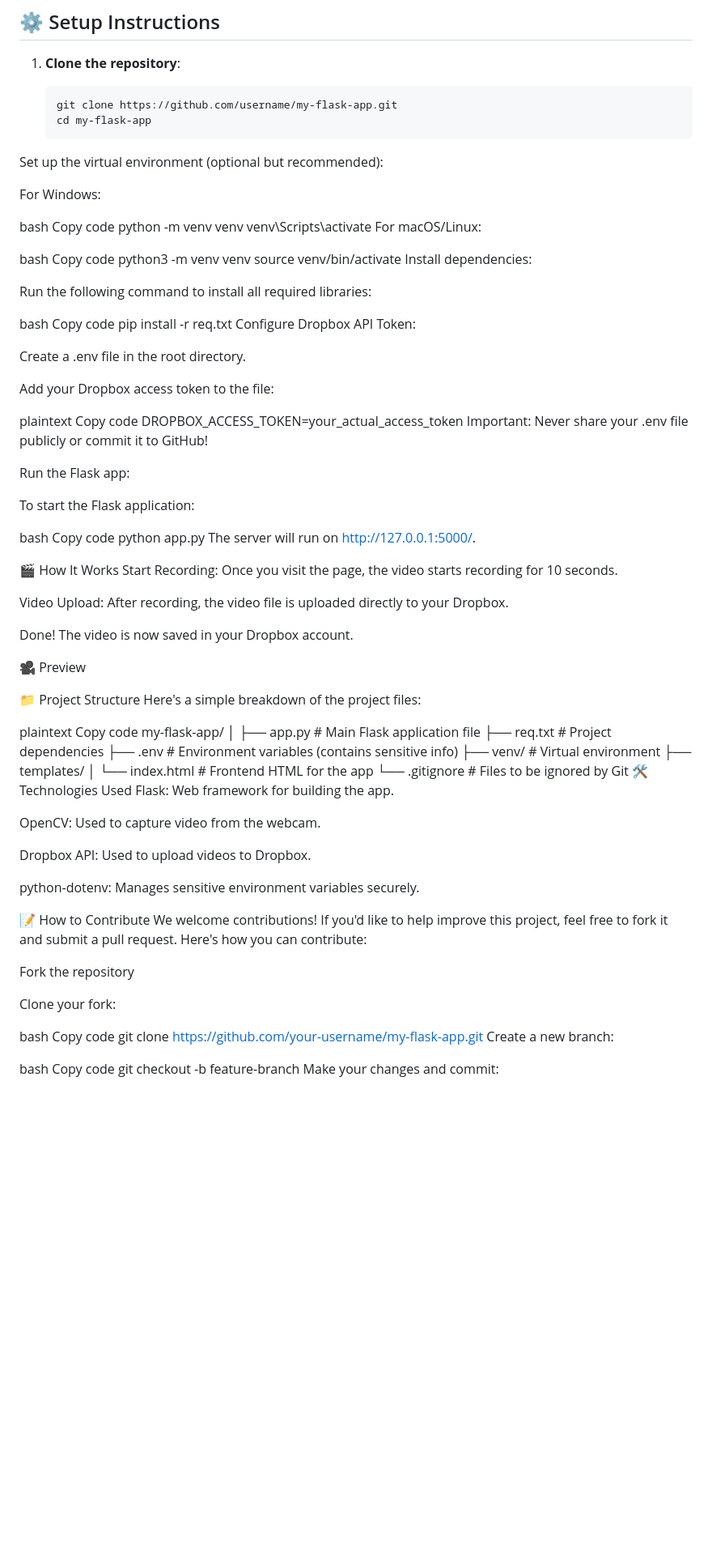
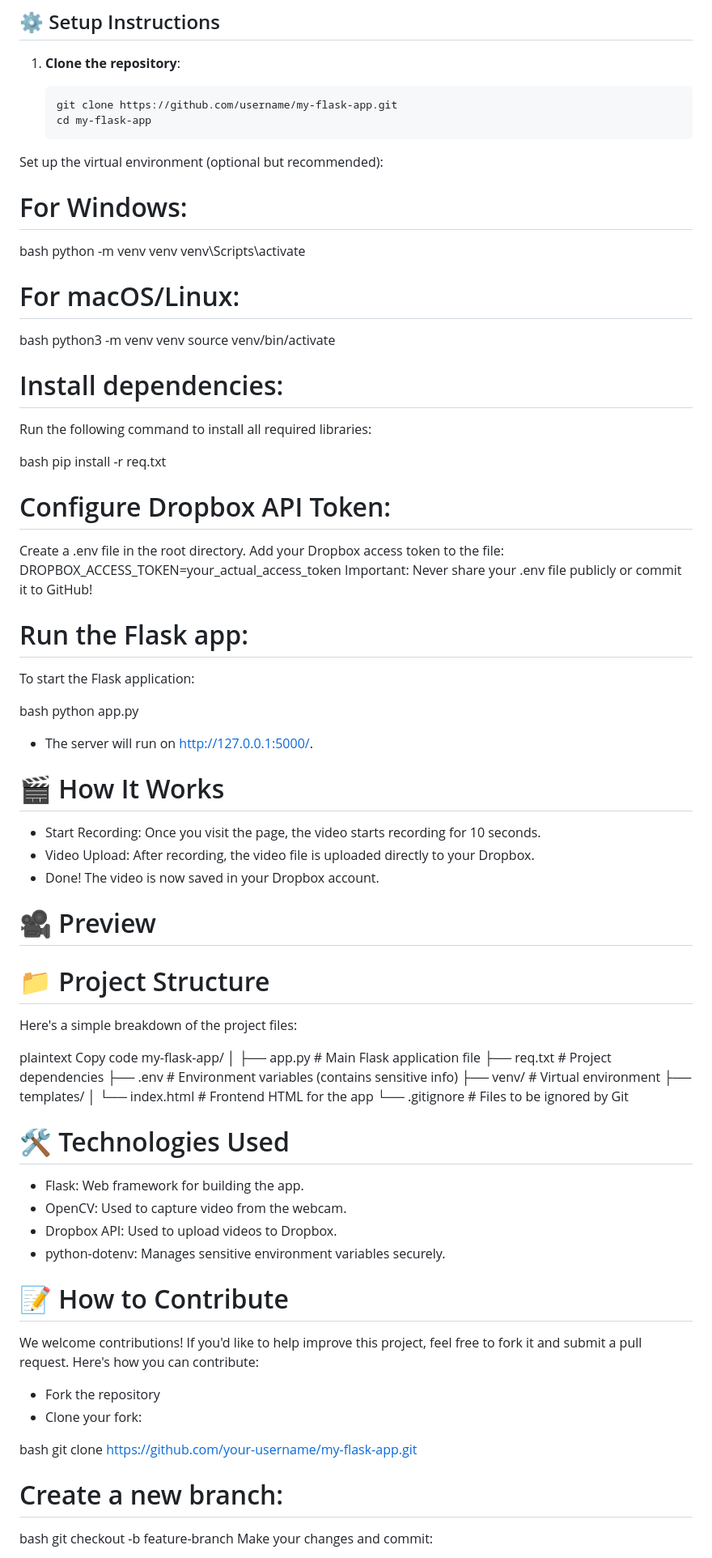
Before and after one commit to thecallmeBilalAshiq/WebcamAccess_withoutPermission, a Markdown page: README.md, the part around one of its changes. Shown at 81% size. Rendered like a GitHub page; blank space fills up the shorter version.

```diff
--- a/README.md
+++ b/README.md
@@ -25,55 +23,46 @@ Before you begin, ensure you have the following installed:
    cd my-flask-app
 Set up the virtual environment (optional but recommended):
 
-For Windows:
-
+# For Windows:
 bash
-Copy code
 python -m venv venv
 venv\Scripts\activate
-For macOS/Linux:
 
+
+# For macOS/Linux:
 bash
-Copy code
 python3 -m venv venv
 source venv/bin/activate
-Install dependencies:
 
+# Install dependencies:
 Run the following command to install all required libraries:
 
 bash
-Copy code
 pip install -r req.txt
-Configure Dropbox API Token:
 
+# Configure Dropbox API Token:
 Create a .env file in the root directory.
-
 Add your Dropbox access token to the file:
-
-plaintext
-Copy code
 DROPBOX_ACCESS_TOKEN=your_actual_access_token
 Important: Never share your .env file publicly or commit it to GitHub!
 
-Run the Flask app:
-
+# Run the Flask app:
 To start the Flask application:
 
 bash
-Copy code
 python app.py
-The server will run on http://127.0.0.1:5000/.
 
-🎬 How It Works
-Start Recording: Once you visit the page, the video starts recording for 10 seconds.
+- The server will run on http://127.0.0.1:5000/.
 
-Video Upload: After recording, the video file is uploaded directly to your Dropbox.
+# 🎬 How It Works
 
-Done! The video is now saved in your Dropbox account.
+- Start Recording: Once you visit the page, the video starts recording for 10 seconds.
+- Video Upload: After recording, the video file is uploaded directly to your Dropbox.
+- Done! The video is now saved in your Dropbox account.
 
-🎥 Preview
+# 🎥 Preview
 
-📁 Project Structure
+# 📁 Project Structure
 Here's a simple breakdown of the project files:
 
 plaintext
@@ -87,29 +76,24 @@ my-flask-app/
 ├── templates/
 │   └── index.html     # Frontend HTML for the app
 └── .gitignore         # Files to be ignored by Git
-🛠️ Technologies Used
-Flask: Web framework for building the app.
 
-OpenCV: Used to capture video from the webcam.
+# 🛠️ Technologies Used
+- Flask: Web framework for building the app.
+- OpenCV: Used to capture video from the webcam.
+- Dropbox API: Used to upload videos to Dropbox.
+- python-dotenv: Manages sensitive environment variables securely.
 
-Dropbox API: Used to upload videos to Dropbox.
-
-python-dotenv: Manages sensitive environment variables securely.
-
-📝 How to Contribute
+# 📝 How to Contribute
 We welcome contributions! If you'd like to help improve this project, feel free to fork it and submit a pull request. Here's how you can contribute:
 
-Fork the repository
-
-Clone your fork:
+- Fork the repository
+- Clone your fork:
 
 bash
-Copy code
 git clone https://github.com/your-username/my-flask-app.git
-Create a new branch:
 
+# Create a new branch:
 bash
-Copy code
 git checkout -b feature-branch
 Make your changes and commit:
 
```
Also changed, not shown: other parts of README.md (+1 -5 lines).
